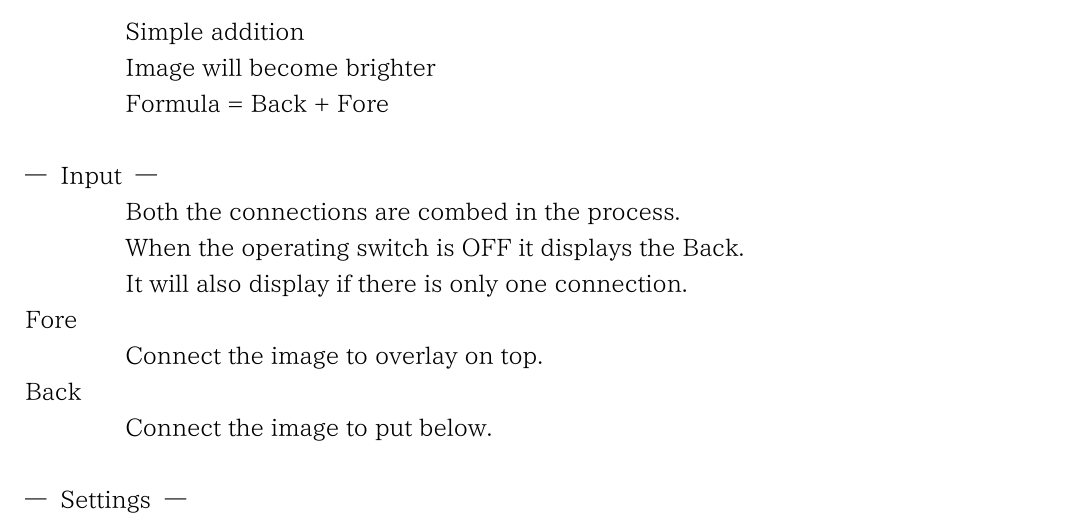
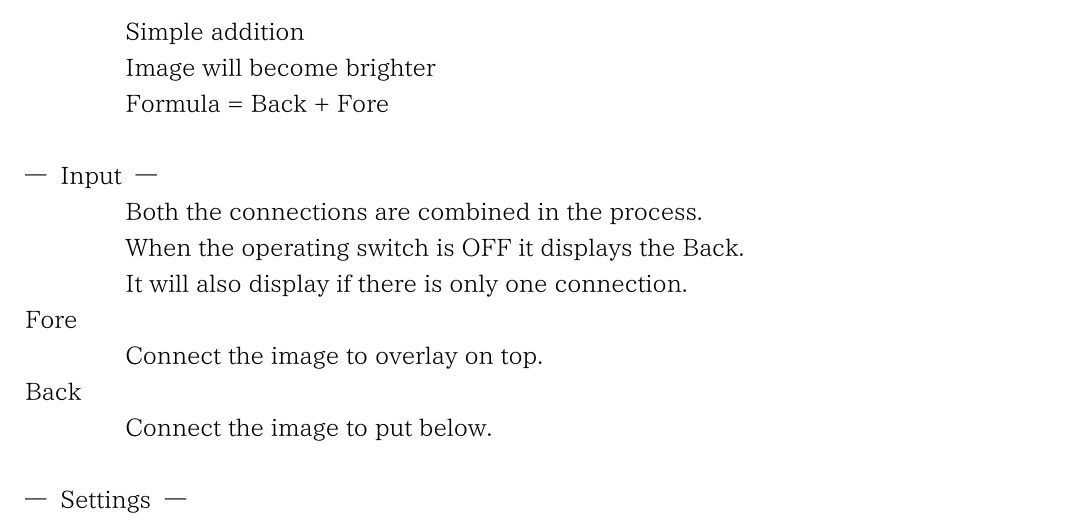
Before and after one commit to PeterLemon/LaTeX, a LaTeX document (OpenToonz/stuff/doc/English/AddIno.tex): part of the page, cut so that both start at the same text. Compiled offline with XeLaTeX.

Commit message:
OpenToonz stuff Folder Documents

```diff
--- a/OpenToonz/stuff/doc/English/AddIno.tex
+++ b/OpenToonz/stuff/doc/English/AddIno.tex
@@ -22,7 +22,7 @@ Image will become brighter\par
 Formula = Back + Fore\\
 \\
 --- \ Input \ ---\par
-Both the connections are combed in the process.\par
+Both the connections are combined in the process.\par
 When the operating switch is OFF it displays the Back.\par
 It will also display if there is only one connection.\\
 Fore\par
```
Also changed, not shown: OpenToonz/stuff/doc/English/AddIno.pdf.
